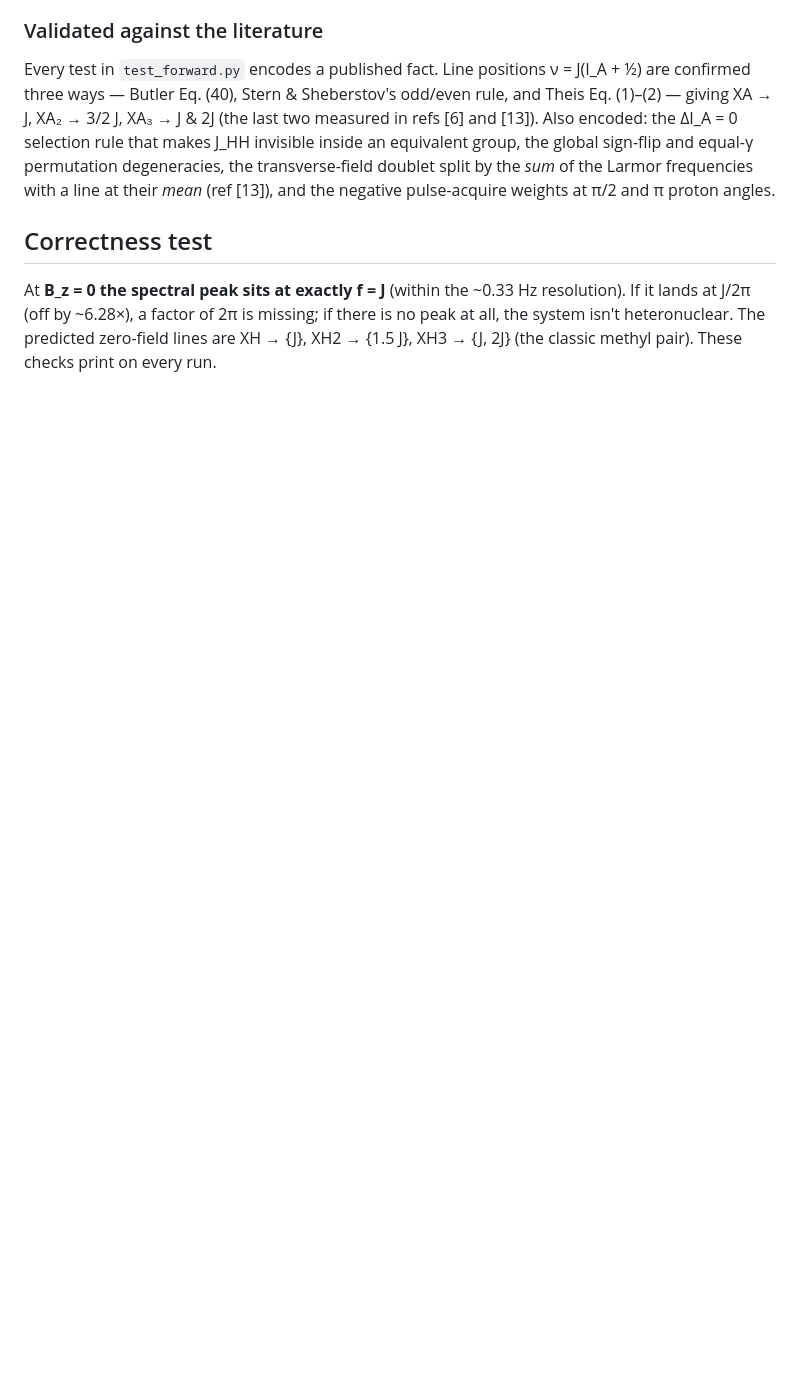
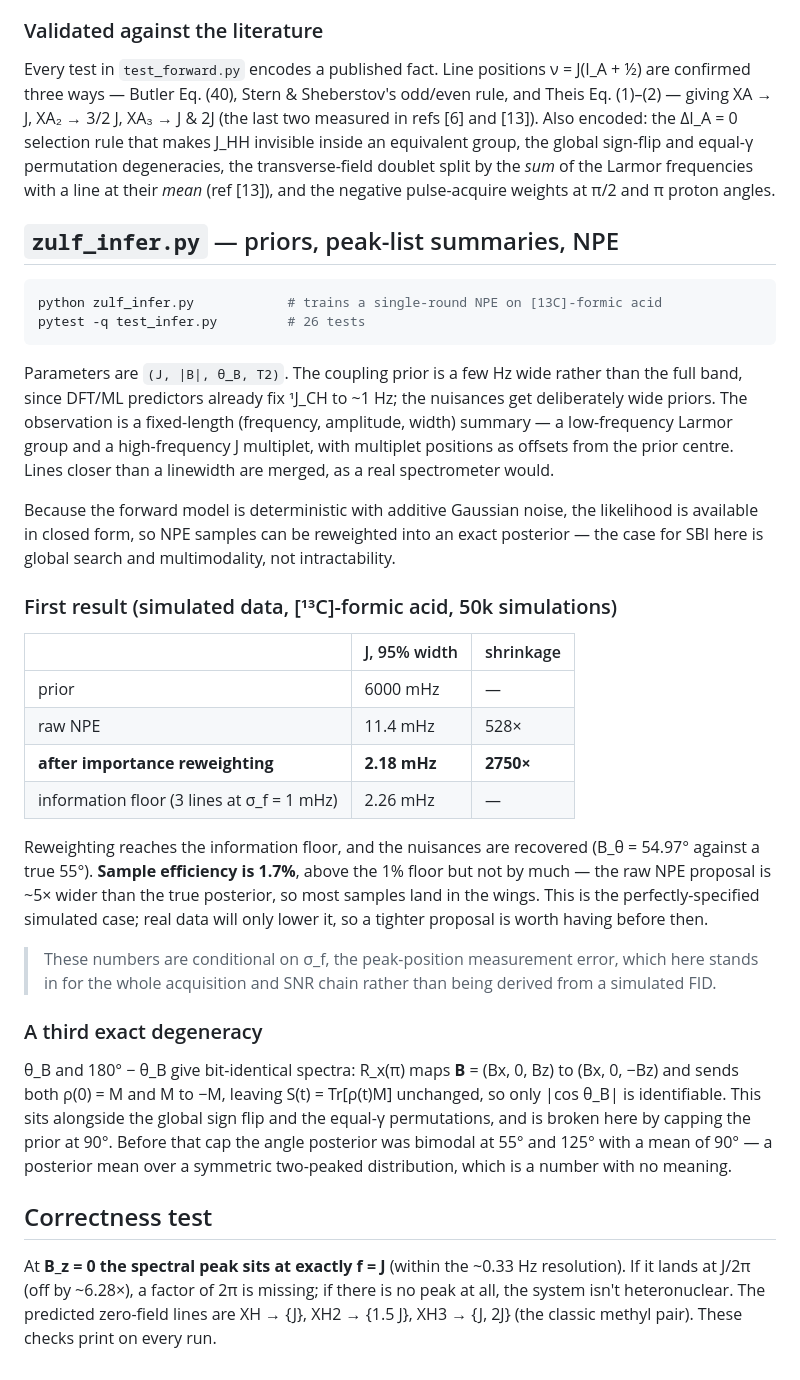
Before and after one commit to Wei-Chen-7/ZULF-Lab, a Markdown page: README.md, the part around the change. GitHub-like rendering; blank space fills up the shorter version.

Commit message:
Document first NPE result: reweighting reaches the information floor
Single-round NPE on [13C]-formic acid, 50k simulations, four parameters
(J, |B|, theta_B, T2). The 95% width on J goes from 6000 mHz (prior) to
11.4 mHz (raw NPE) to 2.18 mHz after importance reweighting, against an
information floor of 2.26 mHz for three multiplet lines measured to 1 mHz.
The reweighted posterior mean is 222.8999 Hz against a true 222.9000, and the
nuisances come back correctly once the angle degeneracy is removed
(theta_B = 54.97 degrees against a true 55).

The reweighted width clears the 10 mHz criterion by 4.6x. Sample efficiency is
1.7%, which clears the 1% floor by only 1.7x: the raw proposal is about five
times wider than the true posterior, so most samples land in the wings and
carry negligible weight. That is the perfectly specified simulated case, and
misspecification on real data can only lower it, so a tighter proposal is
worth having before real spectra rather than after.

Also records the field-angle degeneracy and notes that these numbers are
conditional on sigma_f, which stands in for the acquisition and SNR chain
rather than being derived from a simulated FID.

Co-Authored-By: Claude Opus 5 <noreply@anthropic.com>
Claude-Session: https://claude.ai/code/session_013FEeCKFRj576ZweqBitzx4

````diff
--- a/README.md
+++ b/README.md
@@ -98,6 +98,55 @@ sign-flip and equal-γ permutation degeneracies, the transverse-field doublet
 split by the *sum* of the Larmor frequencies with a line at their *mean*
 (ref [13]), and the negative pulse-acquire weights at π/2 and π proton angles.
 
+## `zulf_infer.py` — priors, peak-list summaries, NPE
+
+```bash
+python zulf_infer.py            # trains a single-round NPE on [13C]-formic acid
+pytest -q test_infer.py         # 26 tests
+```
+
+Parameters are `(J, |B|, θ_B, T2)`. The coupling prior is a few Hz wide rather
+than the full band, since DFT/ML predictors already fix ¹J_CH to ~1 Hz; the
+nuisances get deliberately wide priors. The observation is a fixed-length
+(frequency, amplitude, width) summary — a low-frequency Larmor group and a
+high-frequency J multiplet, with multiplet positions as offsets from the prior
+centre. Lines closer than a linewidth are merged, as a real spectrometer would.
+
+Because the forward model is deterministic with additive Gaussian noise, the
+likelihood is available in closed form, so NPE samples can be reweighted into an
+exact posterior — the case for SBI here is global search and multimodality, not
+intractability.
+
+### First result (simulated data, [¹³C]-formic acid, 50k simulations)
+
+| | J, 95% width | shrinkage |
+|---|---|---|
+| prior | 6000 mHz | — |
+| raw NPE | 11.4 mHz | 528× |
+| **after importance reweighting** | **2.18 mHz** | **2750×** |
+| information floor (3 lines at σ_f = 1 mHz) | 2.26 mHz | — |
+
+Reweighting reaches the information floor, and the nuisances are recovered
+(B_θ = 54.97° against a true 55°). **Sample efficiency is 1.7%**, above the 1%
+floor but not by much — the raw NPE proposal is ~5× wider than the true
+posterior, so most samples land in the wings. This is the perfectly-specified
+simulated case; real data will only lower it, so a tighter proposal is worth
+having before then.
+
+> These numbers are conditional on σ_f, the peak-position measurement error,
+> which here stands in for the whole acquisition and SNR chain rather than being
+> derived from a simulated FID.
+
+### A third exact degeneracy
+
+θ_B and 180° − θ_B give bit-identical spectra: R_x(π) maps **B** = (Bx, 0, Bz) to
+(Bx, 0, −Bz) and sends both ρ(0) = M and M to −M, leaving S(t) = Tr[ρ(t)M]
+unchanged, so only |cos θ_B| is identifiable. This sits alongside the global sign
+flip and the equal-γ permutations, and is broken here by capping the prior at
+90°. Before that cap the angle posterior was bimodal at 55° and 125° with a mean
+of 90° — a posterior mean over a symmetric two-peaked distribution, which is a
+number with no meaning.
+
 ## Correctness test
 
 At **B_z = 0 the spectral peak sits at exactly f = J** (within the ~0.33 Hz
````
